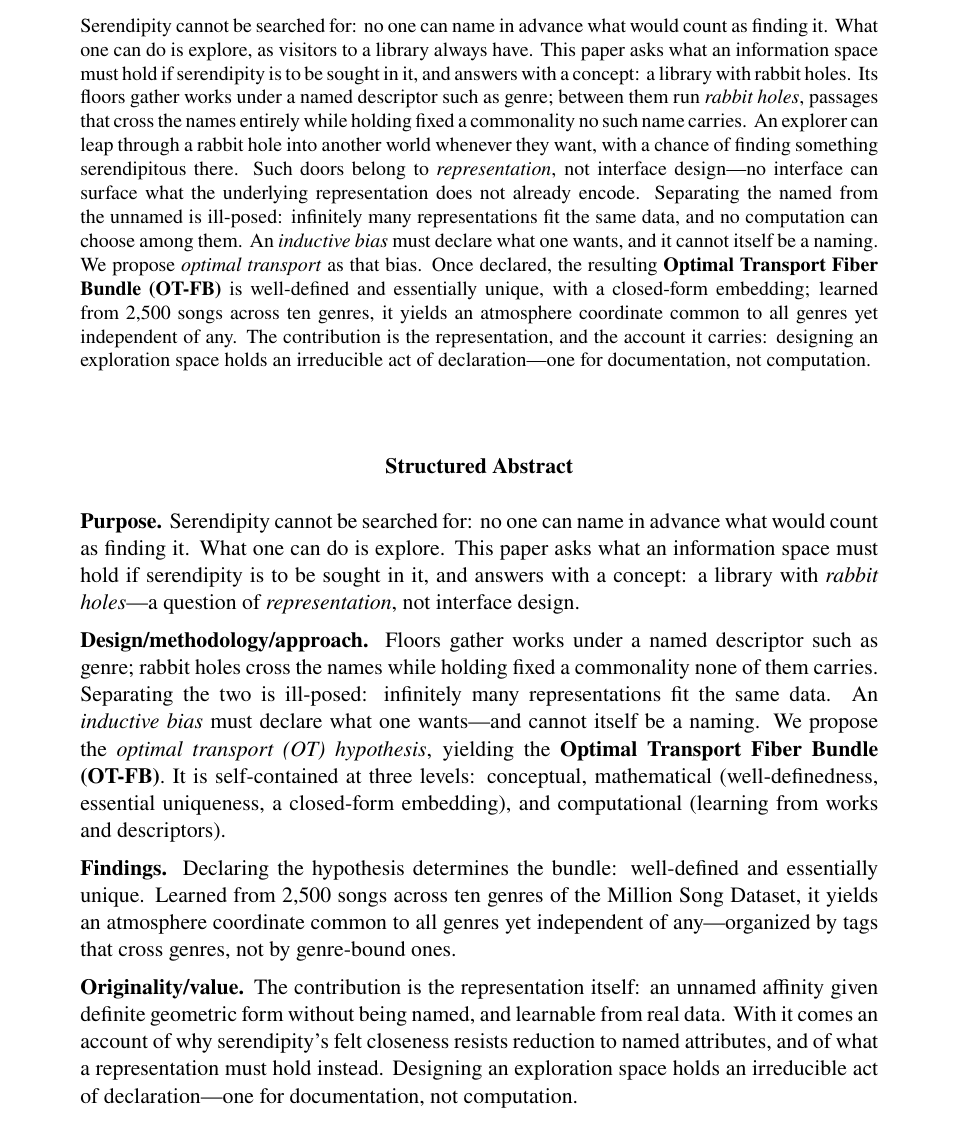
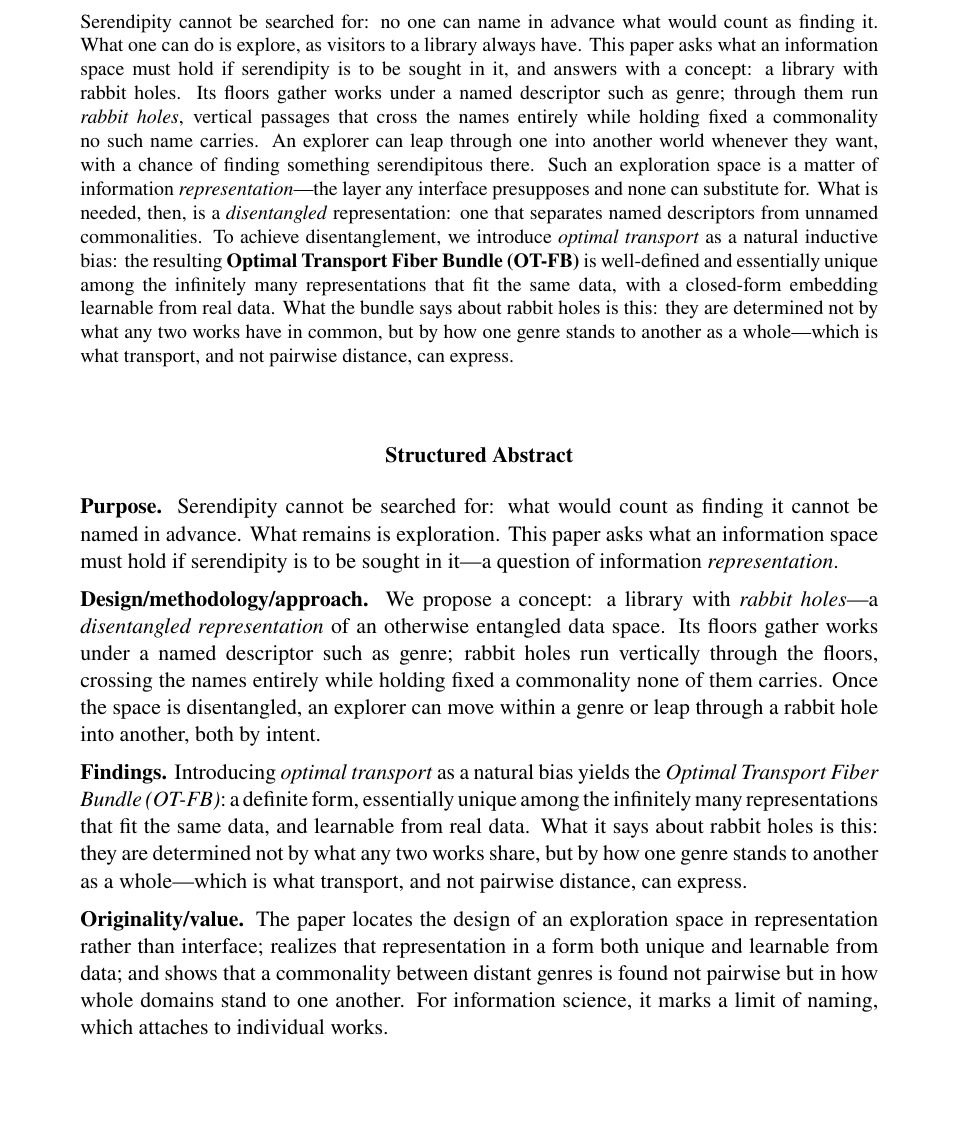
Before and after one commit to altfluss/2026_Serendipity_JDoc_Rev, a LaTeX paper (main.tex): part of page 1 of 20 before the commit and part of page 1 of 19 after it, cut so that both start at the same text, the shorter picture padded with empty space. Compiled offline with pdfLaTeX.

Commit message:
main.texを修正
Abstract / Structured Abstractの記述を整理。

Co-Authored-By: Claude Sonnet 5 <noreply@anthropic.com>

```diff
--- a/main.tex
+++ b/main.tex
@@ -55,22 +55,21 @@
     always have. This paper asks what an information space must hold if
     serendipity is to be sought in it, and answers with a concept: a library
     with rabbit holes. Its floors gather works under a named descriptor such as
-    genre; between them run \textit{rabbit holes}, passages that cross the names
-    entirely while holding fixed a commonality no such name carries. An explorer
-    can leap through a rabbit hole into another world whenever they want, with a
-    chance of finding something serendipitous there. Such doors belong to
-    \textit{representation}, not interface design---no interface can surface
-    what the underlying representation does not already encode. Separating the
-    named from the unnamed is ill-posed: infinitely many representations fit the
-    same data, and no computation can choose among them. An \textit{inductive
-        bias} must declare what one wants, and it cannot itself be a naming. We
-    propose \textit{optimal transport} as that bias. Once declared, the
-    resulting \textbf{Optimal Transport Fiber Bundle (OT-FB)} is well-defined
-    and essentially unique, with a closed-form embedding; learned from 2,500
-    songs across ten genres, it yields an atmosphere coordinate common to all
-    genres yet independent of any. The contribution is the representation, and
-    the account it carries: designing an exploration space holds an irreducible
-    act of declaration---one for documentation, not computation.
+    genre; through them run \textit{rabbit holes}, vertical passages that cross
+    the names entirely while holding fixed a commonality no such name carries.
+    An explorer can leap through one into another world whenever they want,
+    with a chance of finding something serendipitous there. Such an exploration
+    space is a matter of information \textit{representation}---the layer any
+    interface presupposes and none can substitute for. What is needed, then, is
+    a \textit{disentangled} representation: one that separates named descriptors
+    from unnamed commonalities. To achieve disentanglement, we introduce
+    \textit{optimal transport} as a natural inductive bias: the resulting
+    \textbf{Optimal Transport Fiber Bundle (OT-FB)} is well-defined and
+    essentially unique among the infinitely many representations that fit the
+    same data, with a closed-form embedding learnable from real data. What the
+    bundle says about rabbit holes is this: they are determined not by what any
+    two works have in common, but by how one genre stands to another as a
+    whole---which is what transport, and not pairwise distance, can express.
 \end{abstract}
 
 \begin{quote}\parindent=0pt\parskip=.5em\noindent
@@ -78,37 +77,36 @@
         \textbf{Structured Abstract}
     \end{center}
     \textbf{Purpose.}
-    Serendipity cannot be searched for: no one can name in advance what would
-    count as finding it. What one can do is explore. This paper asks what an
-    information space must hold if serendipity is to be sought in it, and
-    answers with a concept: a library with \textit{rabbit holes}---a question of
-    \textit{representation}, not interface design.
+    Serendipity cannot be searched for: what would count as finding it cannot
+    be named in advance. What remains is exploration. This paper asks what an
+    information space must hold if serendipity is to be sought in it---a
+    question of information \textit{representation}.
 
     \textbf{Design/methodology/approach.}
-    Floors gather works under a named descriptor such as genre; rabbit holes
-    cross the names while holding fixed a commonality none of them carries.
-    Separating the two is ill-posed: infinitely many representations fit the
-    same data. An \textit{inductive bias} must declare what one wants---and
-    cannot itself be a naming. We propose the \textit{optimal transport (OT)
-        hypothesis}, yielding the \textbf{Optimal Transport Fiber Bundle
-        (OT-FB)}. It is self-contained at three levels: conceptual, mathematical
-    (well-definedness, essential uniqueness, a closed-form embedding), and
-    computational (learning from works and descriptors).
+    We propose a concept: a library with \textit{rabbit holes}---a
+    \textit{disentangled representation} of an otherwise entangled data space.
+    Its floors gather works under a named descriptor such as genre; rabbit
+    holes run vertically through the floors, crossing the names entirely while
+    holding fixed a commonality none of them carries. Once the space is
+    disentangled, an explorer can move within a genre or leap through a rabbit
+    hole into another, both by intent.
 
     \textbf{Findings.}
-    Declaring the hypothesis determines the bundle: well-defined and essentially
-    unique. Learned from 2,500 songs across ten genres of the Million Song
-    Dataset, it yields an atmosphere coordinate common to all genres yet
-    independent of any---organized by tags that cross genres, not by genre-bound
-    ones.
+    Introducing \textit{optimal transport} as a natural bias yields the
+    \textit{Optimal Transport Fiber Bundle (OT-FB)}: a definite form,
+    essentially unique among the infinitely many representations that fit the
+    same data, and learnable from real data. What it says about rabbit holes is
+    this: they are determined not by what any two works share, but by how one
+    genre stands to another as a whole---which is what transport, and not
+    pairwise distance, can express.
 
     \textbf{Originality/value.}
-    The contribution is the representation itself: an unnamed affinity given
-    definite geometric form without being named, and learnable from real data.
-    With it comes an account of why serendipity's felt closeness resists
-    reduction to named attributes, and of what a representation must hold
-    instead. Designing an exploration space holds an irreducible act of
-    declaration---one for documentation, not computation.
+    The paper locates the design of an exploration space in representation
+    rather than interface; realizes that representation in a form both unique
+    and learnable from data; and shows that a commonality between distant
+    genres is found not pairwise but in how whole domains stand to one another.
+    For information science, it marks a limit of naming, which attaches to
+    individual works.
 \end{quote}
 
 \noindent\textbf{Keywords:}
```
